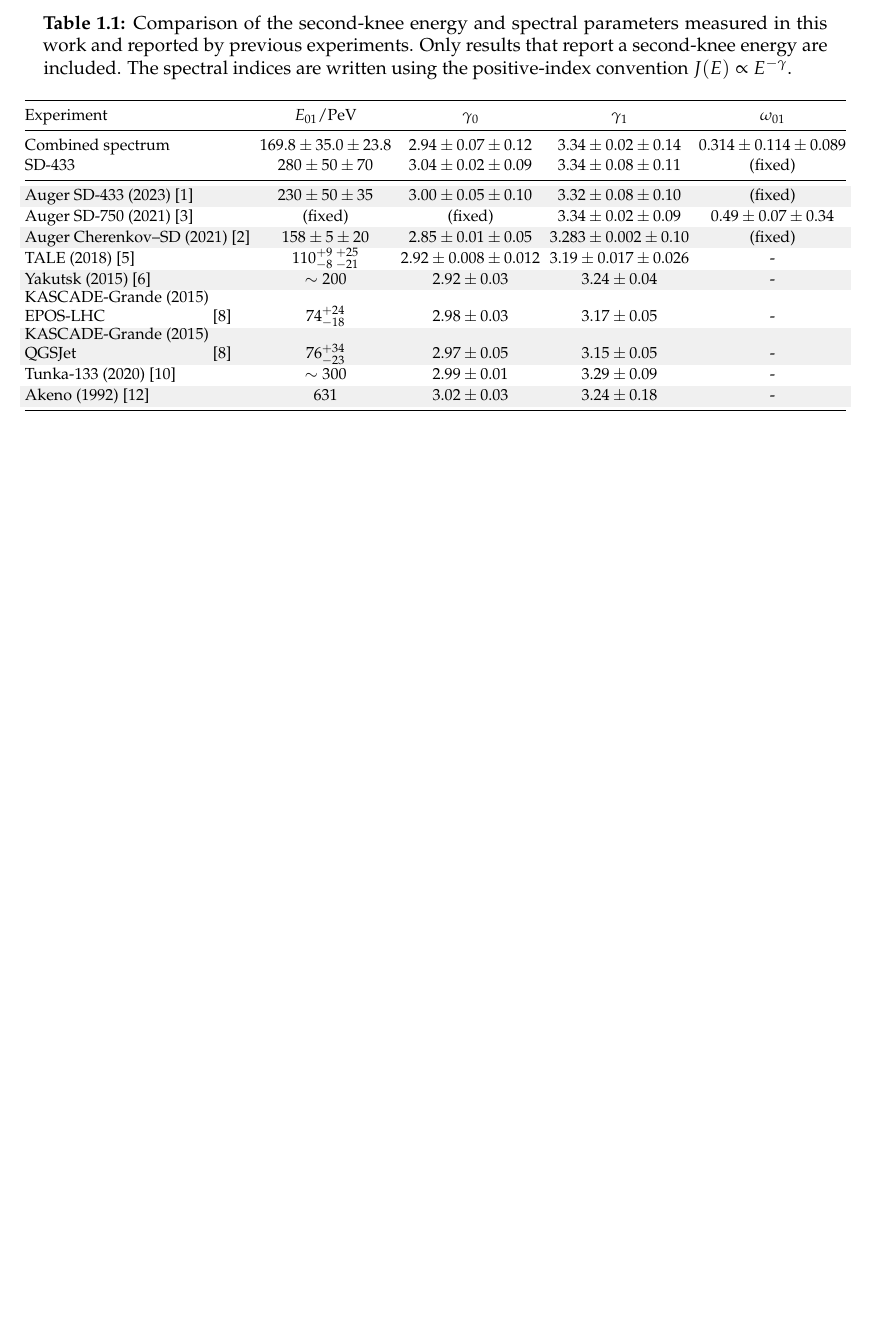
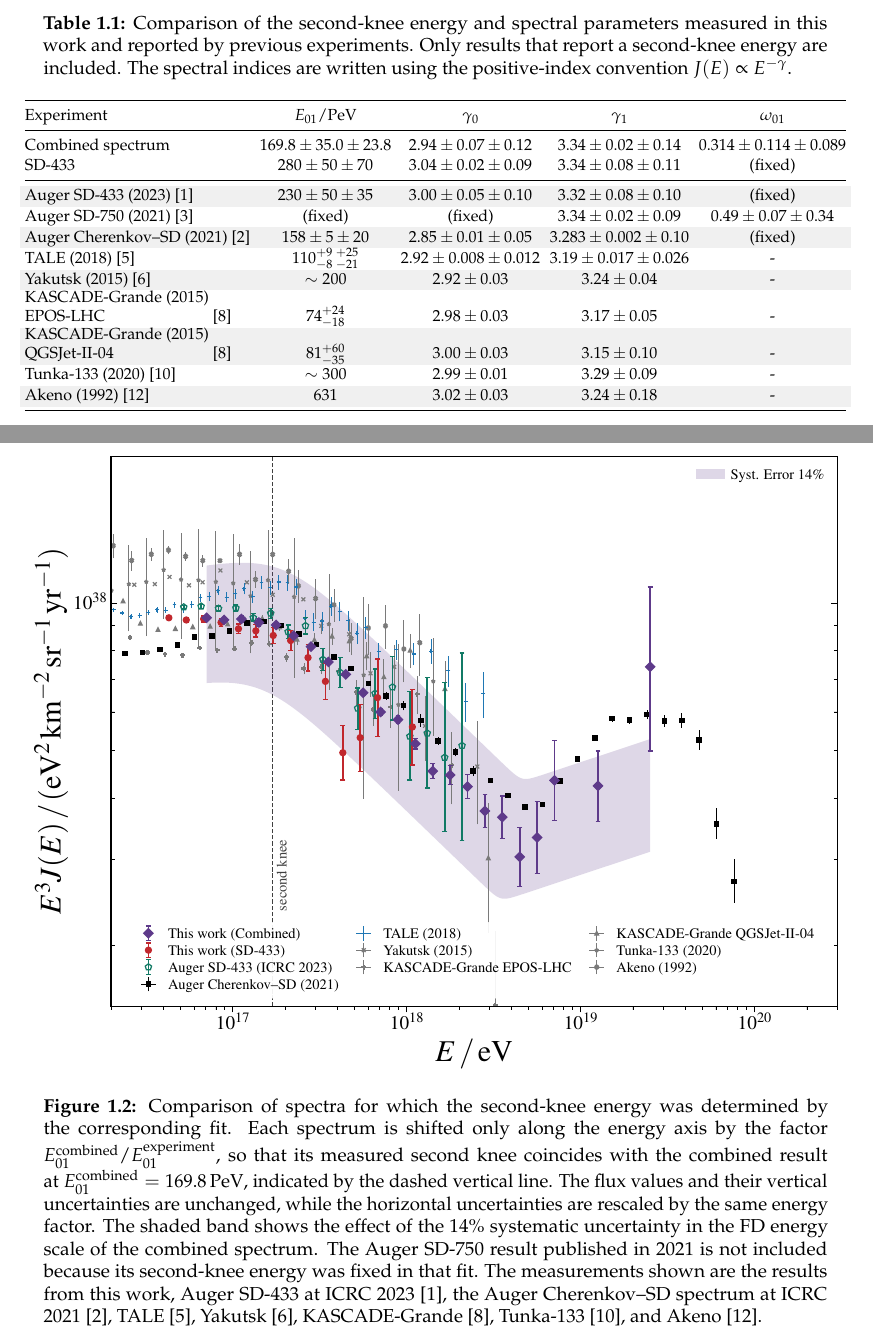
Before and after one commit to cirdam/PhD_Thesis_Gaby, a LaTeX document (Chapter_8_Comparison.tex): part of page 3 of 3 before the commit and two parts of pages 3 and 4 of 4 after it, the two joined at a grey line, cut so that both start at the same text, the shorter picture padded with empty space. Compiled offline with pdfLaTeX.

Commit message:
Add second-knee-aligned spectrum comparison

```diff
--- a/Chapter_8_Comparison.tex
+++ b/Chapter_8_Comparison.tex
@@ -116,10 +116,10 @@ The TA result presented at ICRC 2019 is not listed separately because its second
         & $3.17\pm0.05$
         & - \\
         \rowcolor{gray!10}
-        \shortstack[l]{KASCADE-Grande (2015)\\QGSJet}~\cite{Bertaina:2015:KascadeGrande}
-        & $76^{+34}_{-23}$
-        & $2.97\pm0.05$
-        & $3.15\pm0.05$
+        \shortstack[l]{KASCADE-Grande (2015)\\QGSJet-II-04}~\cite{Bertaina:2015:KascadeGrande}
+        & $81^{+60}_{-35}$
+        & $3.00\pm0.03$
+        & $3.15\pm0.10$
         & - \\
         Tunka-133 (2020)~\cite{Budnev:2020:Tunka133}
         & $\sim300$
@@ -137,4 +137,13 @@ The TA result presented at ICRC 2019 is not listed separately because its second
     \end{adjustbox}
 \end{table}
 
+\begin{figure}[htbp]
+    \centering
+    \includegraphics[width=\linewidth]{figures/chapter_comparison/sd433_combined_second_knee_aligned_comparison.pdf}
+    \caption[Comparison after aligning the measured second-knee energies.]{
+Comparison of spectra for which the second-knee energy was determined by the corresponding fit. Each spectrum is shifted only along the energy axis by the factor $E_{01}^{\mathrm{combined}}/E_{01}^{\mathrm{experiment}}$, so that its measured second knee coincides with the combined result at $E_{01}^{\mathrm{combined}}=169.8\,\mathrm{PeV}$, indicated by the dashed vertical line. The flux values and their vertical uncertainties are unchanged, while the horizontal uncertainties are rescaled by the same energy factor. The shaded band shows the effect of the $14\%$ systematic uncertainty in the FD energy scale of the combined spectrum. The Auger SD-750 result published in 2021 is not included because its second-knee energy was fixed in that fit. The measurements shown are the results from this work, Auger SD-433 at ICRC 2023~\cite{BrichettoOrquera:2023}, the Auger Cherenkov--SD spectrum at ICRC 2021~\cite{Novotny:2021:CherenkovSpectrum}, TALE~\cite{TALE:2018:SecondKnee}, Yakutsk~\cite{Knurenko:2015:Yakutsk}, KASCADE-Grande~\cite{Bertaina:2015:KascadeGrande}, Tunka-133~\cite{Budnev:2020:Tunka133}, and Akeno~\cite{Nagano:1992:Akeno}.
+}
+    \label{fig:comparison_second_knee_aligned}
+\end{figure}
+
 \end{document}
```
Also changed, not shown: figures/chapter_comparison/sd433_combined_second_knee_aligned_comparison.pdf (added).
